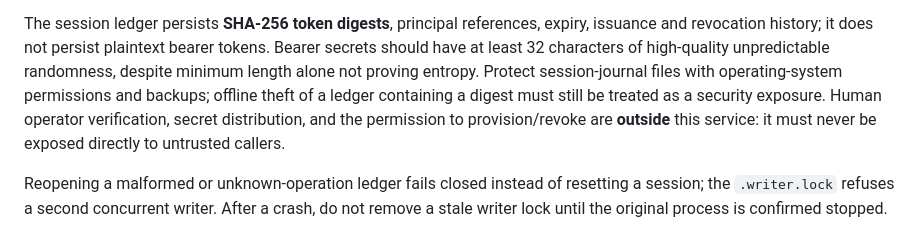
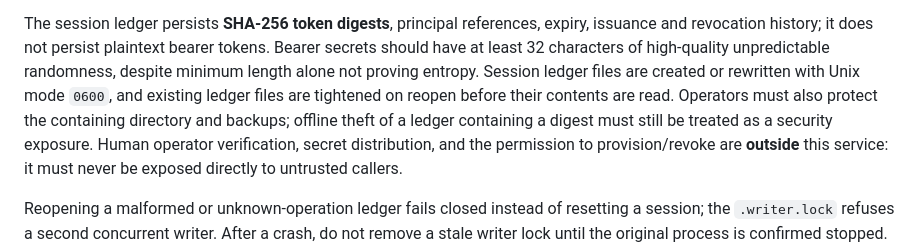
Before and after one commit to FPC-effortless/Woyengi, a Markdown page: services/selfhost-api/README.md, the part around the change. Drawn GitHub-style.

Commit message:
docs(security): document enforced 0600 permissions for durable bearer journal

```diff
--- a/services/selfhost-api/README.md
+++ b/services/selfhost-api/README.md
@@ -215,9 +215,11 @@ The session ledger persists **SHA-256 token digests**, principal references,
 expiry, issuance and revocation history; it does not persist plaintext bearer
 tokens. Bearer secrets should have at least 32 characters of high-quality
 unpredictable randomness, despite minimum length alone not proving entropy.
-Protect session-journal files with operating-system permissions and backups;
-offline theft of a ledger containing a digest must still be treated as a
-security exposure. Human operator verification, secret distribution, and
+Session ledger files are created or rewritten with Unix mode `0600`, and
+existing ledger files are tightened on reopen before their contents are read.
+Operators must also protect the containing directory and backups; offline
+theft of a ledger containing a digest must still be treated as a security
+exposure. Human operator verification, secret distribution, and
 the permission to provision/revoke are **outside** this service: it must never
 be exposed directly to untrusted callers.
 
```
